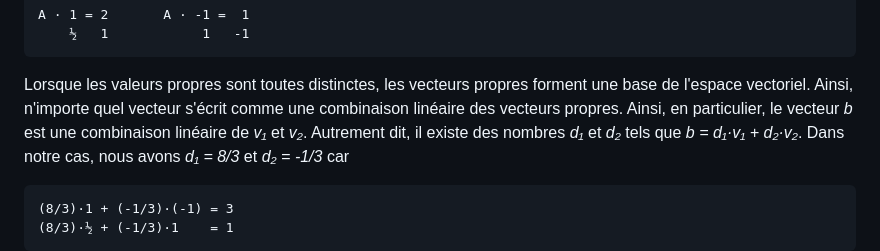
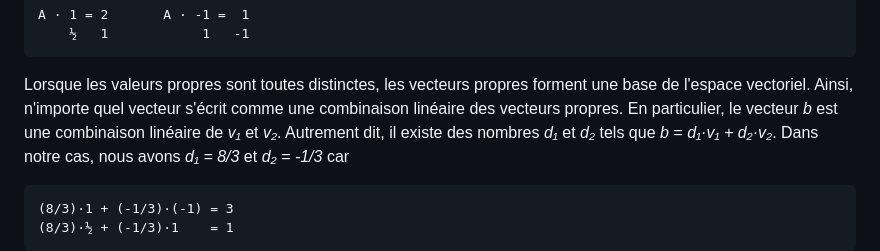
Before and after one commit to blondimi/ift436, a Markdown page: extra/rec_lin/README.md, the part around the change. GitHub-like rendering.

```diff
--- a/extra/rec_lin/README.md
+++ b/extra/rec_lin/README.md
@@ -70,7 +70,7 @@ A · 1 = 2       A · -1 =  1
 
 Lorsque les valeurs propres sont toutes distinctes, les vecteurs propres forment une base de l'espace
 vectoriel. Ainsi, n'importe quel vecteur s'écrit comme une combinaison linéaire des vecteurs propres.
-Ainsi, en particulier, le vecteur _b_ est une combinaison linéaire de _v₁_ et _v₂_. Autrement dit,
+En particulier, le vecteur _b_ est une combinaison linéaire de _v₁_ et _v₂_. Autrement dit,
 il existe des nombres _d₁_ et _d₂_ tels que _b = d₁·v₁ + d₂·v₂_. Dans notre cas, nous avons
 _d₁ = 8/3_ et _d₂ = -1/3_ car
 
```
